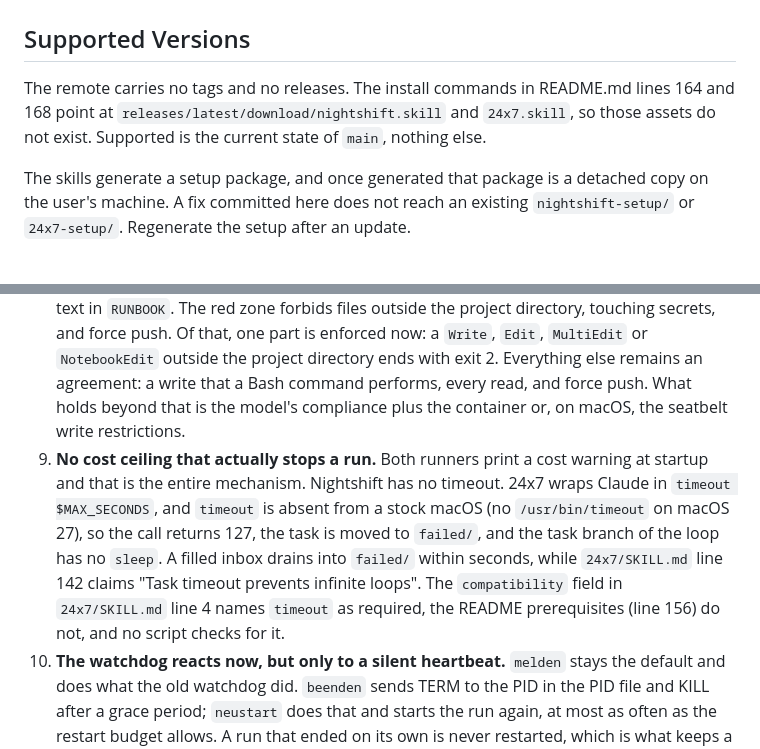
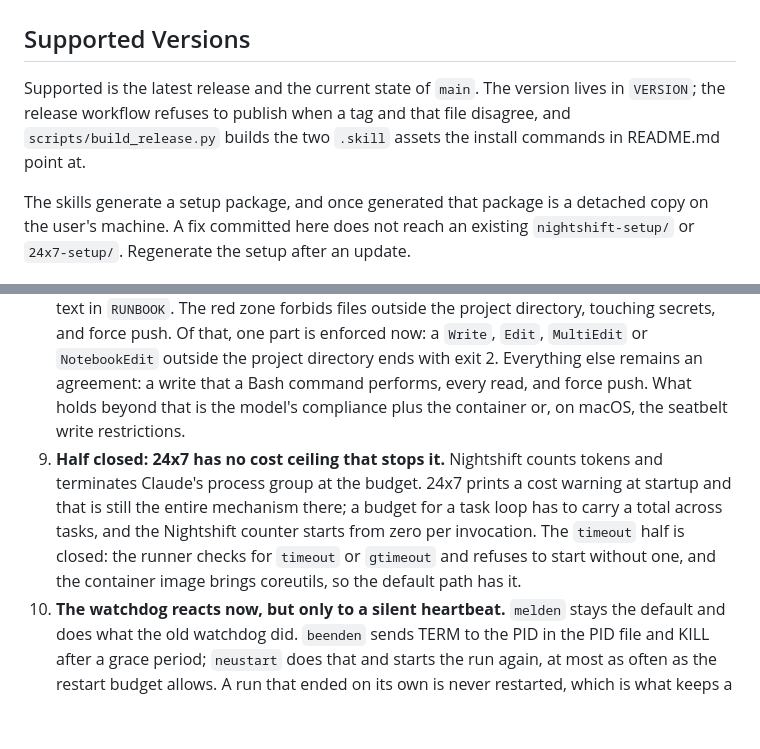
Before and after one commit to GodModeAI2025/NightShift, a Markdown page: SECURITY.md, 2 parts joined by grey strips. GitHub-like rendering; blank space fills up the shorter version.

Commit message:
Stell zwei ueberholte Angaben in der Sicherheitsrichtlinie richtig
Der Abschnitt "Supported Versions" sagte, es gebe keine Tags und keine
Releases und die im README verlinkten Assets existierten nicht. Beides
stimmt seit 1.0.0 nicht mehr.

Luecke 9 beschrieb das fehlende timeout auf macOS als offen. Der Runner
prueft inzwischen auf timeout oder gtimeout und startet ohne beides
nicht, und das Container-Image bringt coreutils mit. Offen bleibt das
Kostenlimit fuer 24x7, und genau das steht dort jetzt.

Co-Authored-By: Claude Opus 5 (1M context) <noreply@anthropic.com>
Claude-Session: https://claude.ai/code/session_01BL7UoPomBp2Luhg89R6fYk

```diff
--- a/SECURITY.md
+++ b/SECURITY.md
@@ -2,7 +2,7 @@
 
 ## Supported Versions
 
-The remote carries no tags and no releases. The install commands in README.md lines 164 and 168 point at `releases/latest/download/nightshift.skill` and `24x7.skill`, so those assets do not exist. Supported is the current state of `main`, nothing else.
+Supported is the latest release and the current state of `main`. The version lives in `VERSION`; the release workflow refuses to publish when a tag and that file disagree, and `scripts/build_release.py` builds the two `.skill` assets the install commands in README.md point at.
 
 The skills generate a setup package, and once generated that package is a detached copy on the user's machine. A fix committed here does not reach an existing `nightshift-setup/` or `24x7-setup/`. Regenerate the setup after an update.
 
@@ -55,7 +55,7 @@ All of the following is open in the current `main` and reproduces against the fi
 6. **Both runners always exit 0.** `cleanup()` ends with `exit 0` and is registered via `trap cleanup SIGTERM SIGINT EXIT`, in `RUN_SH` and in `RUNNER_SH`. The EXIT trap fires regardless of what `claude` returns. A crashed run looks exactly like a finished one to any wrapper, cron job or restart policy. For `runner.sh` the effect is smaller, since its loop only ends on a signal.
 7. **The sandbox does not protect the setup itself.** `.claude/settings.json`, `runbook.md`, `runner.sh` and `nightshift-run.sh` sit inside the project or workspace path, and `SANDBOX_SB` grants `file-write*` on exactly that path. 24x7 starts a fresh `claude -p` per task, so a task that edits `.claude/settings.json` sets the hooks for every task after it. For Nightshift, an edit to `nightshift-run.sh` or `runbook.md` lands in the next run.
 8. **Autonomy zones are still mostly an agreement in the prompt.** The three zones sit as text in `RUNBOOK`. The red zone forbids files outside the project directory, touching secrets, and force push. Of that, one part is enforced now: a `Write`, `Edit`, `MultiEdit` or `NotebookEdit` outside the project directory ends with exit 2. Everything else remains an agreement: a write that a Bash command performs, every read, and force push. What holds beyond that is the model's compliance plus the container or, on macOS, the seatbelt write restrictions.
-9. **No cost ceiling that actually stops a run.** Both runners print a cost warning at startup and that is the entire mechanism. Nightshift has no timeout. 24x7 wraps Claude in `timeout $MAX_SECONDS`, and `timeout` is absent from a stock macOS (no `/usr/bin/timeout` on macOS 27), so the call returns 127, the task is moved to `failed/`, and the task branch of the loop has no `sleep`. A filled inbox drains into `failed/` within seconds, while `24x7/SKILL.md` line 142 claims "Task timeout prevents infinite loops". The `compatibility` field in `24x7/SKILL.md` line 4 names `timeout` as required, the README prerequisites (line 156) do not, and no script checks for it.
+9. **Half closed: 24x7 has no cost ceiling that stops it.** Nightshift counts tokens and terminates Claude's process group at the budget. 24x7 prints a cost warning at startup and that is still the entire mechanism there; a budget for a task loop has to carry a total across tasks, and the Nightshift counter starts from zero per invocation. The `timeout` half is closed: the runner checks for `timeout` or `gtimeout` and refuses to start without one, and the container image brings coreutils, so the default path has it.
 10. **The watchdog reacts now, but only to a silent heartbeat.** `melden` stays the default and does what the old watchdog did. `beenden` sends TERM to the PID in the PID file and KILL after a grace period; `neustart` does that and starts the run again, at most as often as the restart budget allows. A run that ended on its own is never restarted, which is what keeps a budget stop from being undone. What is still open: the heartbeat comes from the PostToolUse hook, so a Claude stuck in a tool-call loop keeps it green and no action fires. Nightshift's Stop hook has a stall detector for that case, and it prints text into the model's context and stops nothing. In the container the heartbeat lands in the container's own tmpfs, so a watchdog on the host sees nothing at all.
 11. **Run logs are world-readable.** `/tmp/nightshift-<timestamp>.log` and `/tmp/24x7-<date>.log` hold the run's full `stream-json` output. They are created under the user's umask (0644 with the common 022) in a directory that every local account can read. `SANDBOX_SB` allows `file-write*` on `/tmp`, so the sandbox does not change this.
 12. **Runbook validation is not a gate.** `validate_runbook()` in `nightshift/scripts/build_zip.py` runs 15 checks and prints the score. The ZIP is written either way ("ZIP wird trotzdem erstellt").
```
